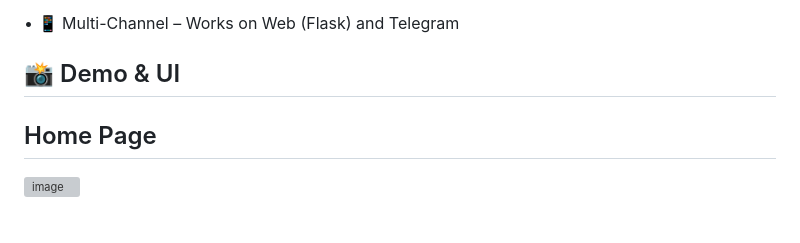
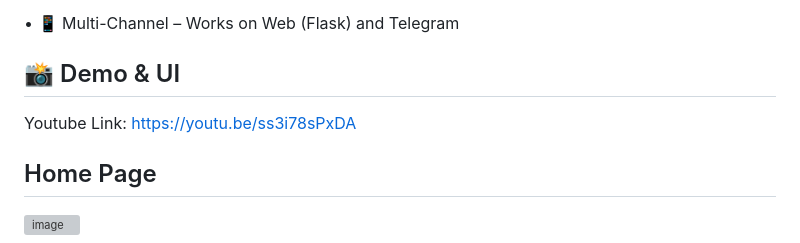
Before and after one commit to seanTcw-dev/AI-E-commerce-Chatbot-Platform, a Markdown page: README.md, the part around the change. Rendered like a GitHub page; blank space fills up the shorter version; grey boxes are pictures that could not be loaded.

```diff
--- a/README.md
+++ b/README.md
@@ -28,7 +28,7 @@ It combines Generative AI (LLMs) + RAG (FAISS + embeddings) + real-time agent ha
 
 
 ## 📸 Demo & UI
-
+Youtube Link: https://youtu.be/ss3i78sPxDA
 ## Home Page
 
 <img width="905" height="393" alt="image" src="https://github.com/user-attachments/assets/7c1c0887-6882-4ac7-8d62-cd647ab51a5b" />
```
